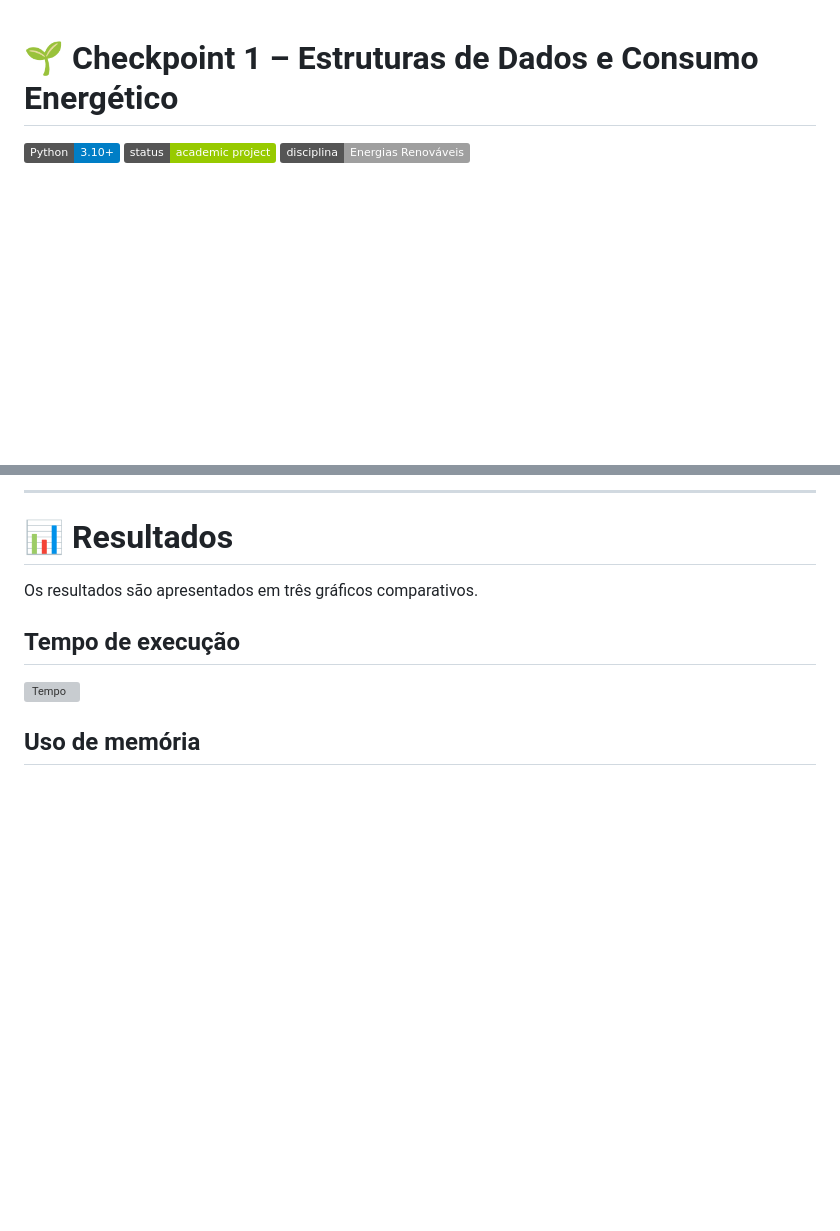
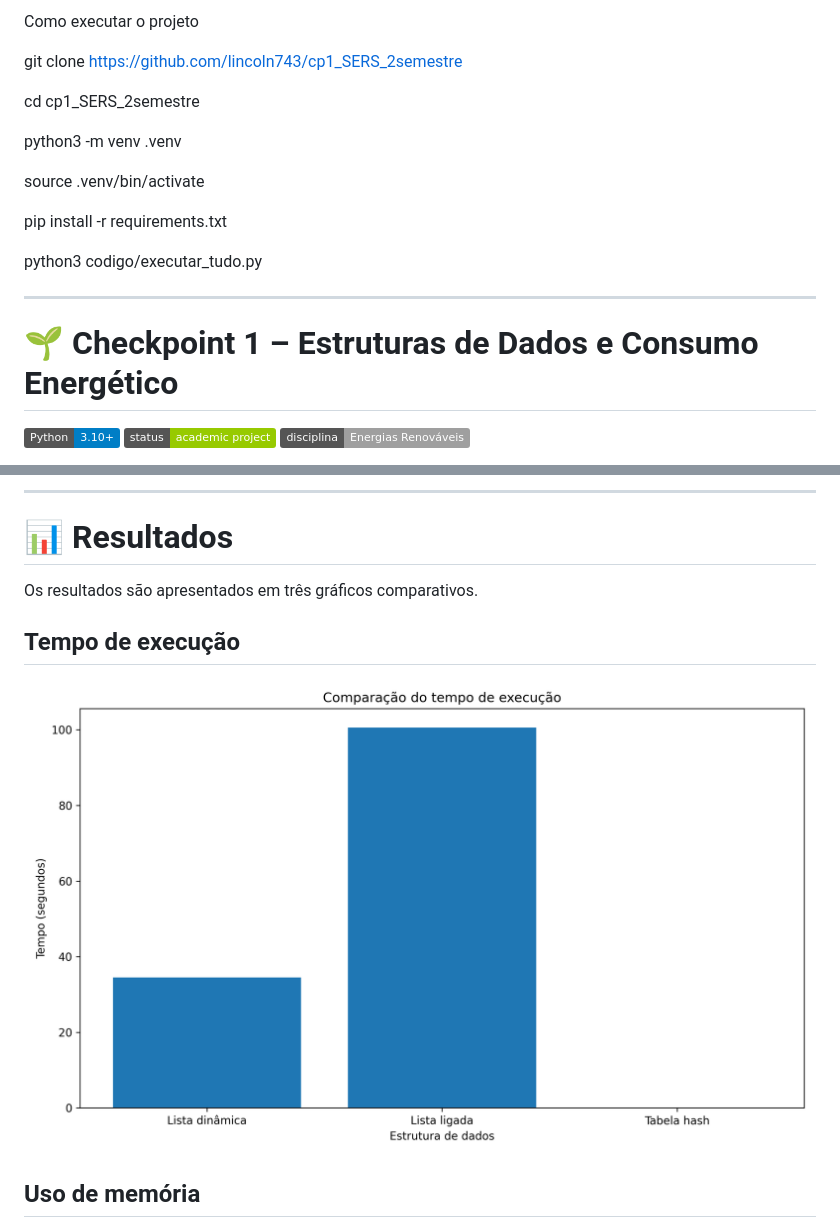
Before and after one commit to lincoln743/cp1_SERS_2semestre, a Markdown page: README.md, 2 parts joined by grey strips. GitHub-like rendering; badges without logos; blank space fills up the shorter version; grey boxes are pictures that could not be loaded.

Commit message:
Update README with execution instructions and graphics

```diff
--- a/README.md
+++ b/README.md
@@ -1,3 +1,18 @@
+Como executar o projeto
+
+git clone https://github.com/lincoln743/cp1_SERS_2semestre
+
+cd cp1_SERS_2semestre
+
+python3 -m venv .venv
+
+source .venv/bin/activate
+
+pip install -r requirements.txt
+
+python3 codigo/executar_tudo.py
+
+---------------------------------------------------------
 
 # 🌱 Checkpoint 1 – Estruturas de Dados e Consumo Energético
 
@@ -49,7 +64,7 @@ Os resultados são apresentados em três gráficos comparativos.
 
 ## Tempo de execução
 
-![Tempo](graficos/grafico_tempo.png)
+![Tempo](graficos/grafico_tempo_execucao.png)
 
 ## Uso de memória
 
```
Also changed, not shown: other parts of README.md (+1 -1 lines).
